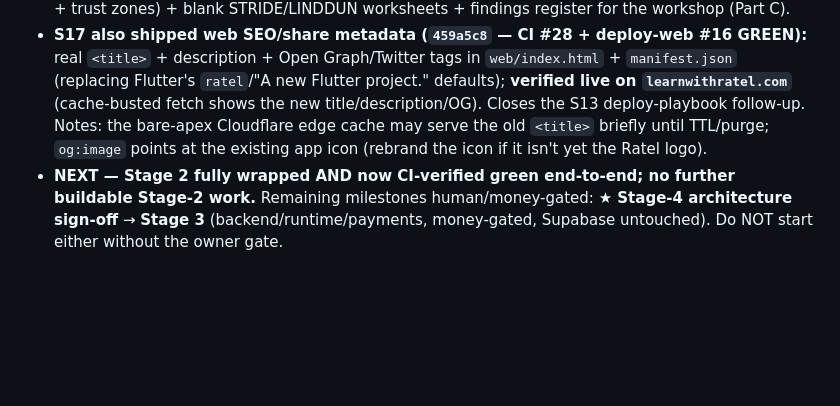
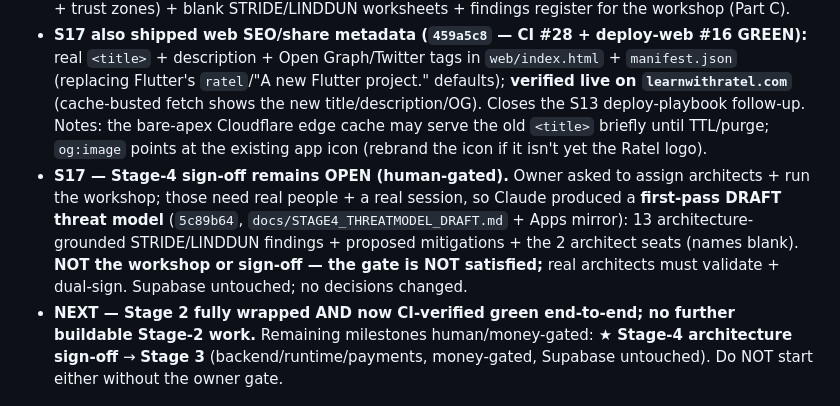
Before and after one commit to globalonlinedeveloper/Project_R, a Markdown page: PROJECT_STATE.md, the part around the change. GitHub-like rendering; blank space fills up the shorter version.

Commit message:
docs(state): S17 — first-pass DRAFT threat model added; Stage-4 gate still OPEN/human-gated [skip ci]

```diff
--- a/PROJECT_STATE.md
+++ b/PROJECT_STATE.md
@@ -26,6 +26,7 @@
 - **No Dart/pubspec/lib change** → gate unchanged: **101 Dart tests · analyze clean** (re-confirmed by CI #27). Guardrails: local-only · **NO DB** · Supabase untouched · `schema/schema.json` frozen · **161**. `rive` pkg + `RiveAnimation` still deliberately not added (no real `assets/rive/mascot.riv`).
 - **S17 also added `docs/STAGE4_SIGNOFF_CHECKLIST.md` (planning template, no code):** 5 seams · 23-door register→§M.1 · STRIDE+LINDDUN agenda · pg_dump diff=0 · dual-architect sign-off block. Documentation only — does NOT begin the sign-off or touch Supabase. **Companion:** `docs/STAGE4_THREATMODEL_WORKSHEET.md` — a first-draft Mermaid data-flow diagram (4 tiers + 5 seams + trust zones) + blank STRIDE/LINDDUN worksheets + findings register for the workshop (Part C).
 - **S17 also shipped web SEO/share metadata (`459a5c8` — CI #28 + deploy-web #16 GREEN):** real `<title>` + description + Open Graph/Twitter tags in `web/index.html` + `manifest.json` (replacing Flutter's `ratel`/"A new Flutter project." defaults); **verified live on `learnwithratel.com`** (cache-busted fetch shows the new title/description/OG). Closes the S13 deploy-playbook follow-up. Notes: the bare-apex Cloudflare edge cache may serve the old `<title>` briefly until TTL/purge; `og:image` points at the existing app icon (rebrand the icon if it isn't yet the Ratel logo).
+- **S17 — Stage-4 sign-off remains OPEN (human-gated).** Owner asked to assign architects + run the workshop; those need real people + a real session, so Claude produced a **first-pass DRAFT threat model** (`5c89b64`, `docs/STAGE4_THREATMODEL_DRAFT.md` + Apps mirror): 13 architecture-grounded STRIDE/LINDDUN findings + proposed mitigations + the 2 architect seats (names blank). **NOT the workshop or sign-off — the gate is NOT satisfied;** real architects must validate + dual-sign. Supabase untouched; no decisions changed.
 - **NEXT — Stage 2 fully wrapped AND now CI-verified green end-to-end; no further buildable Stage-2 work.** Remaining milestones human/money-gated: **★ Stage-4 architecture sign-off** → **Stage 3** (backend/runtime/payments, money-gated, Supabase untouched). Do NOT start either without the owner gate.
 
 ## Stage 2 increment log (newest first) — SESSION 16 (R-O1 check-6 device perf-bench · local · NO DB · schema frozen · still 161)
```
